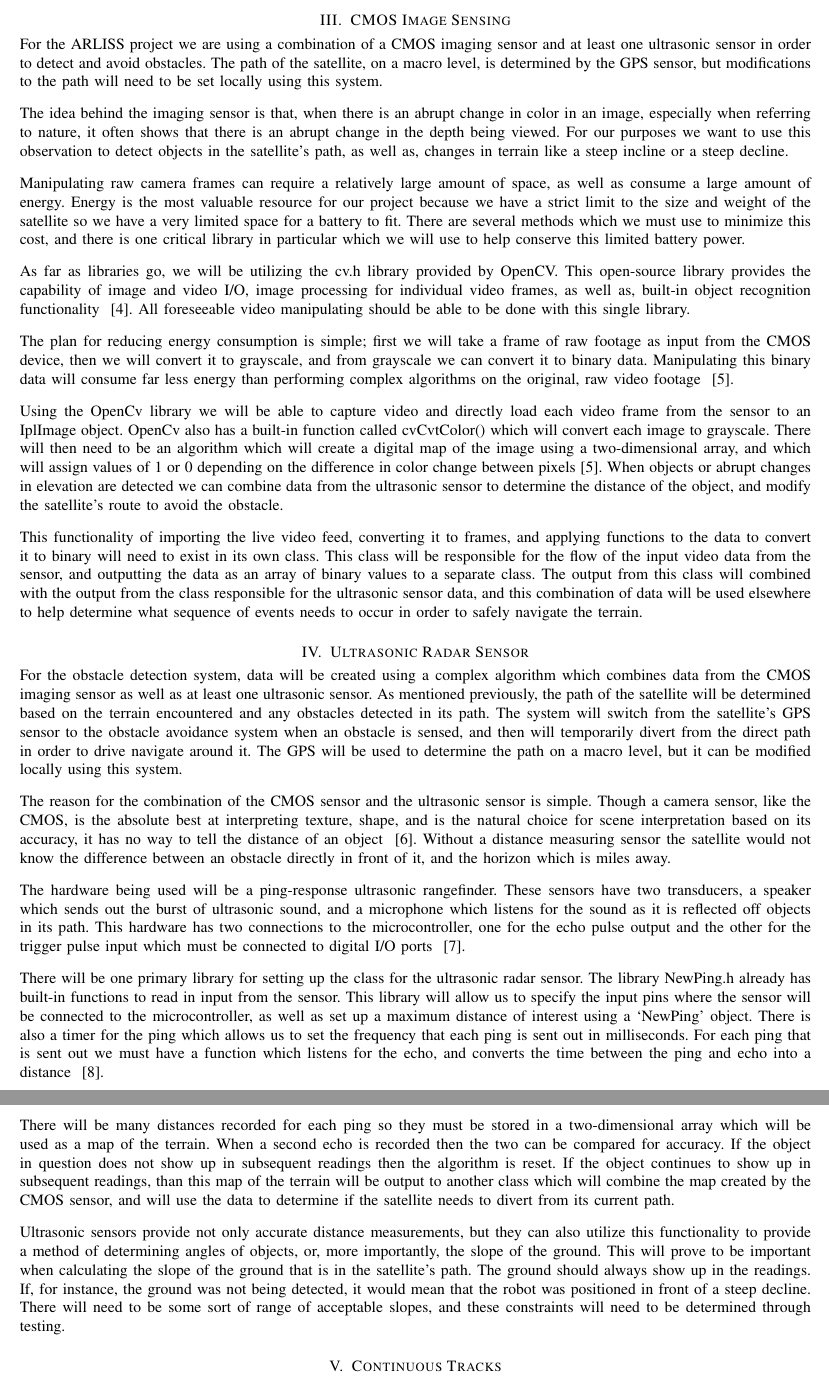
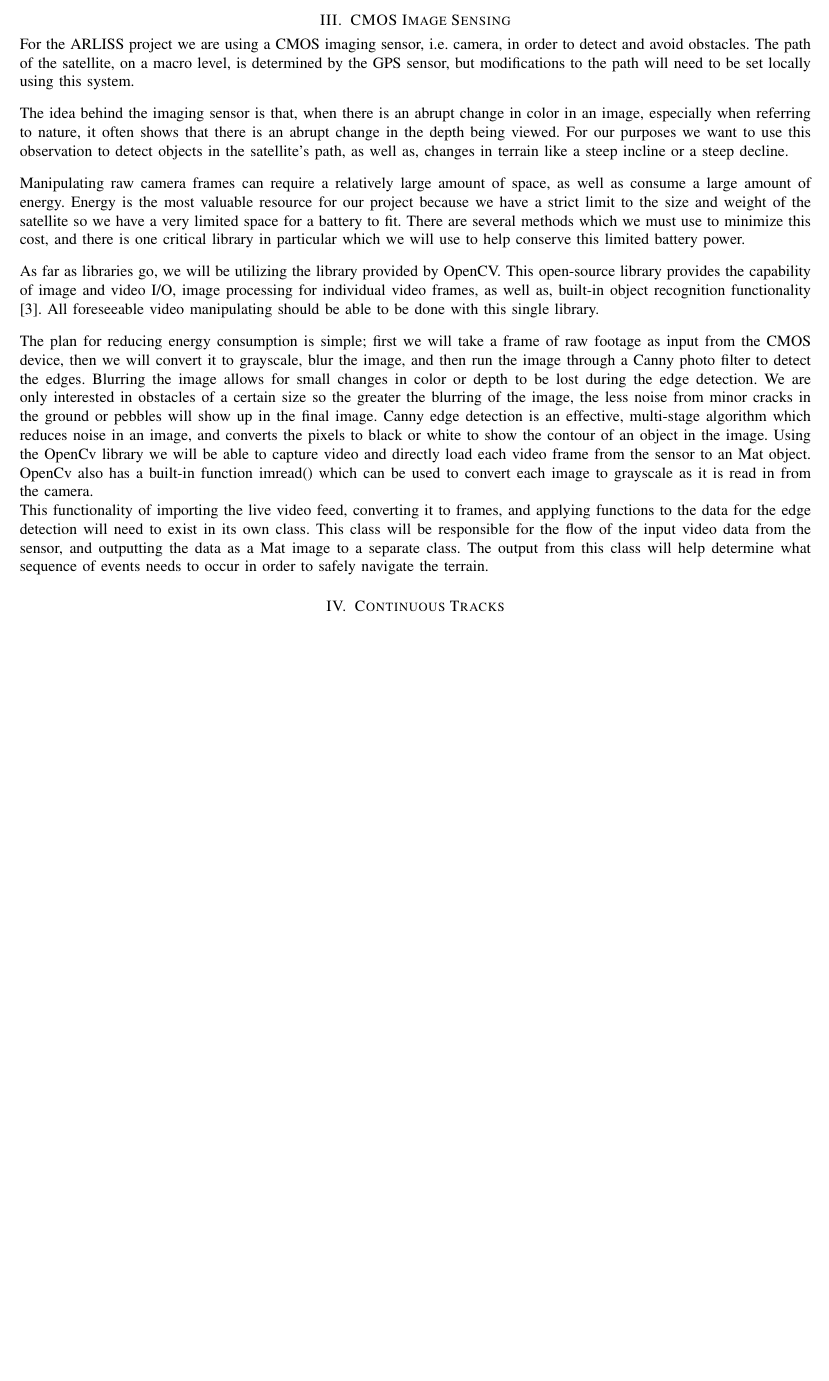
Before and after one commit to ARLISS-oregonstate-1617capstone/ARLISS-Micro-Satellite-Project, a LaTeX paper (docs/DesignDoc/design.tex): two parts of pages 5 and 6 of 13 before the commit and part of page 5 of 13 after it, the two joined at a grey line, cut so that both start at the same text, the shorter picture padded with empty space. Compiled offline with pdfLaTeX; a missing font is replaced by an installed copy or a similar font; a LaTeX package or settings file that is missing is left out.

Commit message:
Update design.tex
Zack has updated his sections in doc

```diff
--- a/docs/DesignDoc/design.tex
+++ b/docs/DesignDoc/design.tex
@@ -102,22 +102,21 @@ The final stage of control will cover the period of time when the satellite reac
 %	Section 2
 %
 \section{CMOS Image Sensing}
-For the ARLISS project we are using a combination of a CMOS imaging sensor and at least one ultrasonic sensor in order to detect and avoid obstacles. The path of the satellite, on a macro level, is determined by the GPS sensor, but modifications to the path will need to be set locally using this system.\vspace{.3cm}
+For the ARLISS project we are using a CMOS imaging sensor, i.e. camera, in order to detect and avoid obstacles. The path of the satellite, on a macro level, is determined by the GPS sensor, but modifications to the path will need to be set locally using this system.\vspace{.3cm}
 \par
 The idea behind the imaging sensor is that, when there is an abrupt change in color in an image, especially when referring to nature, it often shows that there is an abrupt change in the depth being viewed. For our purposes we want to use this observation to detect objects in the satellite's path, as well as, changes in terrain like a steep incline or a steep decline.\vspace{.3cm}
 \par
 Manipulating raw camera frames can require a relatively large amount of space, as well as consume a large amount of energy. Energy is the most valuable resource for our project because we have a strict limit to the size and weight of the satellite so we have a very limited space for a battery to fit. There are several methods which we must use to minimize this cost, and there is one critical library in particular which we will use to help conserve this limited battery power.\vspace{.3cm}
 \par
-As far as libraries go, we will be utilizing the cv.h library provided by OpenCV. This open-source library provides the capability of image and video I/O, image processing for individual video frames, as well as, built-in object recognition functionality ~\cite{agam2006}. All foreseeable video manipulating should be able to be done with this single library.\vspace{.3cm}
+As far as libraries go, we will be utilizing the library provided by OpenCV. This open-source library provides the capability of image and video I/O, image processing for individual video frames, as well as, built-in object recognition functionality ~\cite{agam2006}. All foreseeable video manipulating should be able to be done with this single library.\vspace{.3cm}
 \par
-The plan for reducing energy consumption is simple; first we will take a frame of raw footage as input from the CMOS device, then we will convert it to grayscale, and from grayscale we can convert it to binary data. Manipulating this binary data will consume far less energy than performing complex algorithms on the original, raw video footage ~\cite{ikalogic}.\vspace{.3cm}
+The plan for reducing energy consumption is simple; first we will take a frame of raw footage as input from the CMOS device, then we will convert it to grayscale, blur the image, and then run the image through a Canny photo filter to detect the edges. Blurring the image allows for small changes in color or depth to be lost during the edge detection. We are only interested in obstacles of a certain size so the greater the blurring of the image, the less noise from minor cracks in the ground or pebbles will show up in the final image. Canny edge detection is an effective, multi-stage algorithm which reduces noise in an image, and converts the pixels to black or white to show the contour of an object in the image. Using the OpenCv library we will be able to capture video and directly load each video frame from the sensor to an Mat object. OpenCv also has a built-in function imread() which can be used to convert each image to grayscale as it is read in from the camera.
 \par
-Using the OpenCv library we will be able to capture video and directly load each video frame from the sensor to an IplImage object. OpenCv also has a built-in function called cvCvtColor() which will convert each image to grayscale. There will then need to be an algorithm which will create a digital map of the image using a two-dimensional array, and which will assign values of 1 or 0 depending on the difference in color change between pixels [5]. When objects or abrupt changes in elevation are detected we can combine data from the ultrasonic sensor to determine the distance of the object, and modify the satellite's route to avoid the obstacle.\vspace{.3cm}
-\par
-This functionality of importing the live video feed, converting it to frames, and applying functions to the data to convert it to binary will need to exist in its own class. This class will be responsible for the flow of the input video data from the sensor, and outputting the data as an array of binary values to a separate class. The output from this class will combined with the output from the class responsible for the ultrasonic sensor data, and this combination of data will be used elsewhere to help determine what sequence of events needs to occur in order to safely navigate the terrain.
+This functionality of importing the live video feed, converting it to frames, and applying functions to the data for the edge detection will need to exist in its own class. This class will be responsible for the flow of the input video data from the sensor, and outputting the data as a Mat image to a separate class. The output from this class will help determine what sequence of events needs to occur in order to safely navigate the terrain.
 %
 %	Section 3
 %
+\iffalse
 \section{Ultrasonic Radar Sensor}
 For the obstacle detection system, data will be created using a complex algorithm which combines data from the CMOS imaging sensor as well as at least one ultrasonic sensor. As mentioned previously, the path of the satellite will be determined based on the terrain encountered and any obstacles detected in its path. The system will switch from the satellite's GPS sensor to the obstacle avoidance system when an obstacle is sensed, and then will temporarily divert from the direct path in order to drive navigate around it. The GPS will be used to determine the path on a macro level, but it can be modified locally using this system.\vspace{.3cm}
 \par
```
Also changed, not shown: docs/DesignDoc/design.tex (7 more changed lines).
